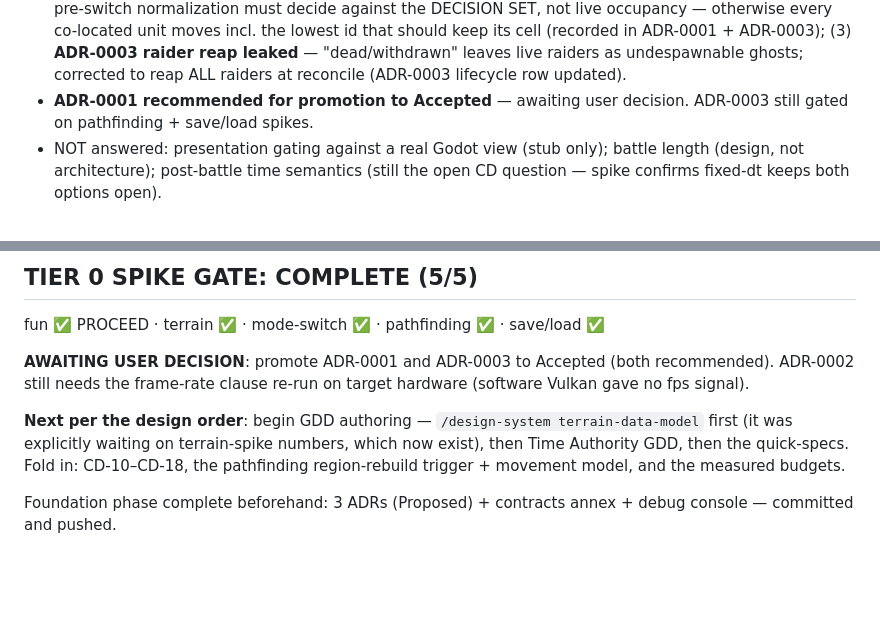
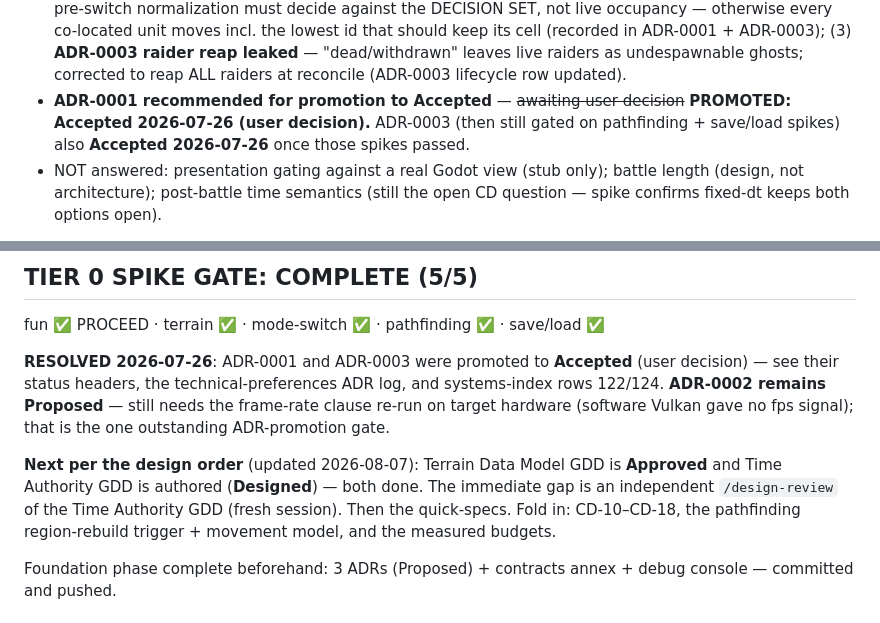
Before and after one commit to mostaveragejoe/Yogurt-land, a Markdown page: production/session-state/active.md, 2 parts joined by grey strips. GitHub-like rendering; blank space fills up the shorter version.

Commit message:
docs: clear stale ADR-promotion 'awaiting decision' notes in session state
ADR-0001 and ADR-0003 are both already Accepted (2026-07-26, user decision) —
every authoritative location agrees (ADR status headers, technical-preferences
ADR log, systems-index rows 122/124, cross-cutting-contracts), and the
2026-08-03 Battle Persistence propagation was predicated on it. The session
state's "awaiting decision" notes were written 2026-07-26 and never cleared
once the decisions were made, causing already-finished work to keep
re-surfacing as queued.

Corrects the mode-switch spike note, the operational banner, and the
"next per the design order" line. ADR-0002 remains the one Proposed ADR
(pending the target-hardware frame-rate run). No design or architecture
content changed.

```diff
--- a/production/session-state/active.md
+++ b/production/session-state/active.md
@@ -60,7 +60,7 @@ Tier 0 FUN SPIKE: **COMPLETE — PROCEED, CD-PLAYTEST CONFIRM (2026-07-25)**.
 - **Zero state conversion proven by identity**: same store instance, same values, unchanged Revision across the swap.
 - Cost: dispatch 0.578 µs (0.003% frame), swap 0.31 µs, reconcile 28.9 µs once per battle, **0.00 B/sub-step allocation**.
 - **3 corrections**: (1) MutationWindow.Open() must return a `readonly struct` scope — the IDisposable class version boxed 24 B/dispatch, violating the zero-allocation standard (now in technical-preferences); (2) pre-switch normalization must decide against the DECISION SET, not live occupancy — otherwise every co-located unit moves incl. the lowest id that should keep its cell (recorded in ADR-0001 + ADR-0003); (3) **ADR-0003 raider reap leaked** — "dead/withdrawn" leaves live raiders as undespawnable ghosts; corrected to reap ALL raiders at reconcile (ADR-0003 lifecycle row updated).
-- **ADR-0001 recommended for promotion to Accepted** — awaiting user decision. ADR-0003 still gated on pathfinding + save/load spikes.
+- **ADR-0001 recommended for promotion to Accepted** — ~~awaiting user decision~~ **PROMOTED: Accepted 2026-07-26 (user decision).** ADR-0003 (then still gated on pathfinding + save/load spikes) also **Accepted 2026-07-26** once those spikes passed.
 - NOT answered: presentation gating against a real Godot view (stub only); battle length (design, not architecture); post-battle time semantics (still the open CD question — spike confirms fixed-dt keeps both options open).
 
 **PATHFINDING SPIKE: COMPLETE 2026-07-26 — YES, 44/44** (`prototypes/pathfinding-spike/`, SPIKE-NOTE.md).
@@ -87,9 +87,9 @@ Tier 0 FUN SPIKE: **COMPLETE — PROCEED, CD-PLAYTEST CONFIRM (2026-07-25)**.
 ## TIER 0 SPIKE GATE: COMPLETE (5/5)
 fun ✅ PROCEED · terrain ✅ · mode-switch ✅ · pathfinding ✅ · save/load ✅
 
-**AWAITING USER DECISION**: promote ADR-0001 and ADR-0003 to Accepted (both recommended). ADR-0002 still needs the frame-rate clause re-run on target hardware (software Vulkan gave no fps signal).
+**RESOLVED 2026-07-26**: ADR-0001 and ADR-0003 were promoted to **Accepted** (user decision) — see their status headers, the technical-preferences ADR log, and systems-index rows 122/124. **ADR-0002 remains Proposed** — still needs the frame-rate clause re-run on target hardware (software Vulkan gave no fps signal); that is the one outstanding ADR-promotion gate.
 
-**Next per the design order**: begin GDD authoring — `/design-system terrain-data-model` first (it was explicitly waiting on terrain-spike numbers, which now exist), then Time Authority GDD, then the quick-specs. Fold in: CD-10–CD-18, the pathfinding region-rebuild trigger + movement model, and the measured budgets.
+**Next per the design order** (updated 2026-08-07): Terrain Data Model GDD is **Approved** and Time Authority GDD is authored (**Designed**) — both done. The immediate gap is an independent `/design-review` of the Time Authority GDD (fresh session). Then the quick-specs. Fold in: CD-10–CD-18, the pathfinding region-rebuild trigger + movement model, and the measured budgets.
 
 Foundation phase complete beforehand: 3 ADRs (Proposed) + contracts annex + debug console — committed and pushed.
 
```
